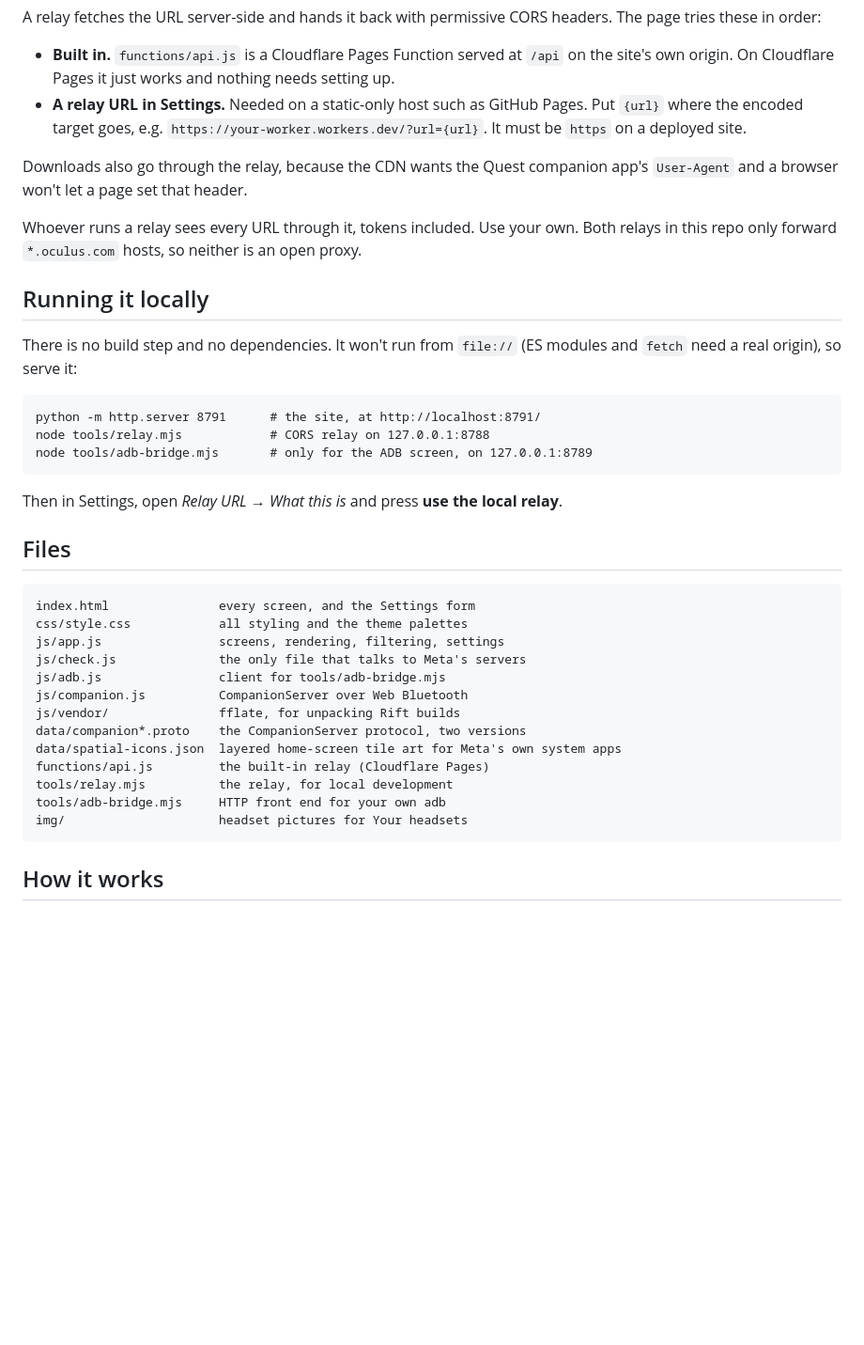
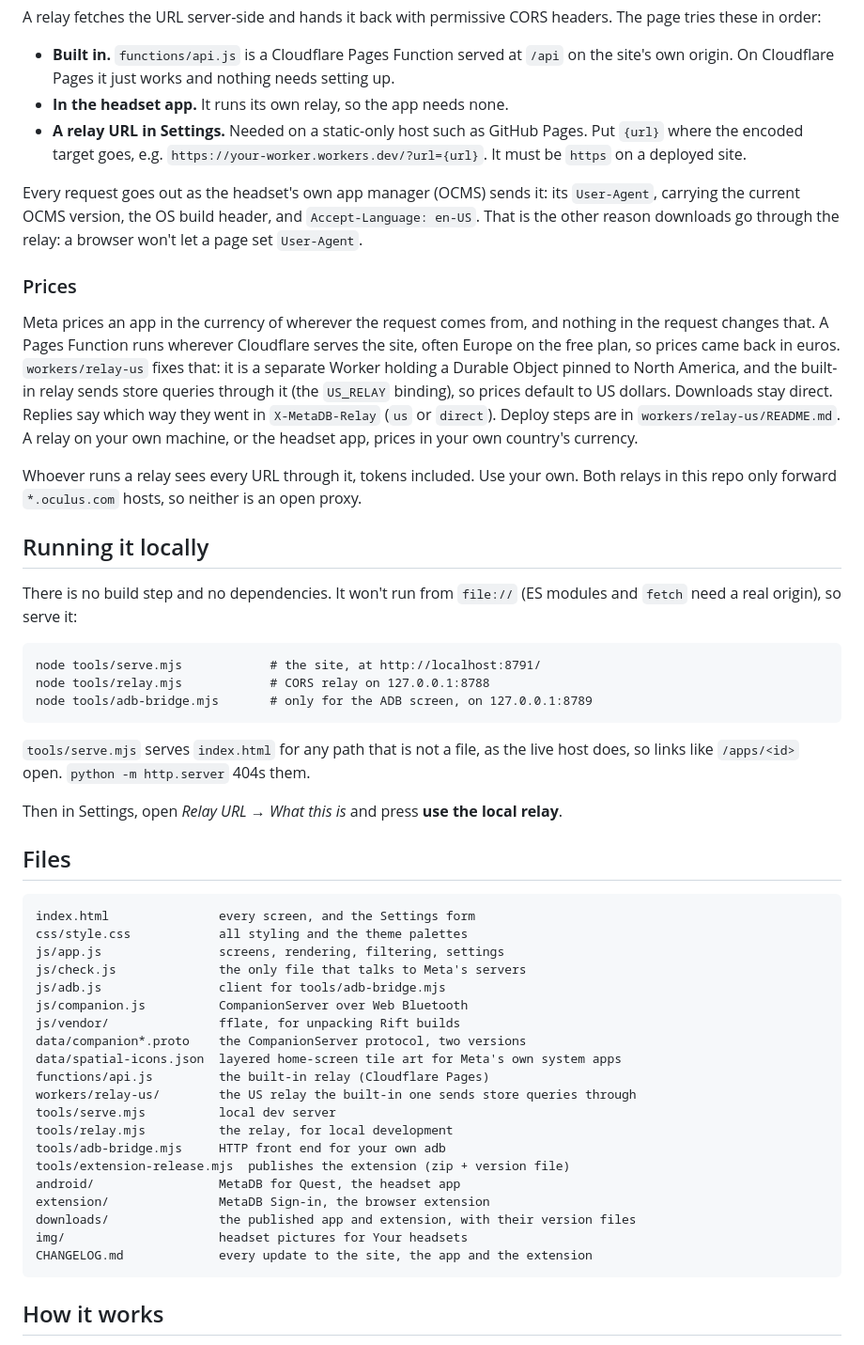
Before and after one commit to Toastconcern/toastconcern.github.io, a Markdown page: README.md, the part around one of its changes. Shown at 94% size. GitHub-like rendering; blank space fills up the shorter version.

````diff
--- a/README.md
+++ b/README.md
@@ -105,12 +144,26 @@ page tries these in order:
 
 - **Built in.** `functions/api.js` is a Cloudflare Pages Function served at `/api` on the
   site's own origin. On Cloudflare Pages it just works and nothing needs setting up.
+- **In the headset app.** It runs its own relay, so the app needs none.
 - **A relay URL in Settings.** Needed on a static-only host such as GitHub Pages. Put
   `{url}` where the encoded target goes, e.g. `https://your-worker.workers.dev/?url={url}`.
   It must be `https` on a deployed site.
 
-Downloads also go through the relay, because the CDN wants the Quest companion app's
-`User-Agent` and a browser won't let a page set that header.
+Every request goes out as the headset's own app manager (OCMS) sends it: its `User-Agent`,
+carrying the current OCMS version, the OS build header, and `Accept-Language: en-US`. That
+is the other reason downloads go through the relay: a browser won't let a page set
+`User-Agent`.
+
+### Prices
+
+Meta prices an app in the currency of wherever the request comes from, and nothing in the
+request changes that. A Pages Function runs wherever Cloudflare serves the site, often
+Europe on the free plan, so prices came back in euros. `workers/relay-us` fixes that: it is
+a separate Worker holding a Durable Object pinned to North America, and the built-in relay
+sends store queries through it (the `US_RELAY` binding), so prices default to US dollars.
+Downloads stay direct. Replies say which way they went in `X-MetaDB-Relay` (`us` or
+`direct`). Deploy steps are in `workers/relay-us/README.md`. A relay on your own machine,
+or the headset app, prices in your own country's currency.
 
 Whoever runs a relay sees every URL through it, tokens included. Use your own. Both
 relays in this repo only forward `*.oculus.com` hosts, so neither is an open proxy.
@@ -121,10 +174,13 @@ There is no build step and no dependencies. It won't run from `file://` (ES modu
 `fetch` need a real origin), so serve it:
 
 ```
-python -m http.server 8791      # the site, at http://localhost:8791/
+node tools/serve.mjs            # the site, at http://localhost:8791/
 node tools/relay.mjs            # CORS relay on 127.0.0.1:8788
 node tools/adb-bridge.mjs       # only for the ADB screen, on 127.0.0.1:8789
 ```
+
+`tools/serve.mjs` serves `index.html` for any path that is not a file, as the live host
+does, so links like `/apps/<id>` open. `python -m http.server` 404s them.
 
 Then in Settings, open *Relay URL → What this is* and press **use the local relay**.
 
@@ -141,9 +197,16 @@ js/vendor/               fflate, for unpacking Rift builds
 data/companion*.proto    the CompanionServer protocol, two versions
 data/spatial-icons.json  layered home-screen tile art for Meta's own system apps
 functions/api.js         the built-in relay (Cloudflare Pages)
+workers/relay-us/        the US relay the built-in one sends store queries through
+tools/serve.mjs          local dev server
 tools/relay.mjs          the relay, for local development
 tools/adb-bridge.mjs     HTTP front end for your own adb
+tools/extension-release.mjs  publishes the extension (zip + version file)
+android/                 MetaDB for Quest, the headset app
+extension/               MetaDB Sign-in, the browser extension
+downloads/               the published app and extension, with their version files
 img/                     headset pictures for Your headsets
+CHANGELOG.md             every update to the site, the app and the extension
 ```
 
 ## How it works
````
Also changed, not shown: other parts of README.md (+54 -15 lines).
